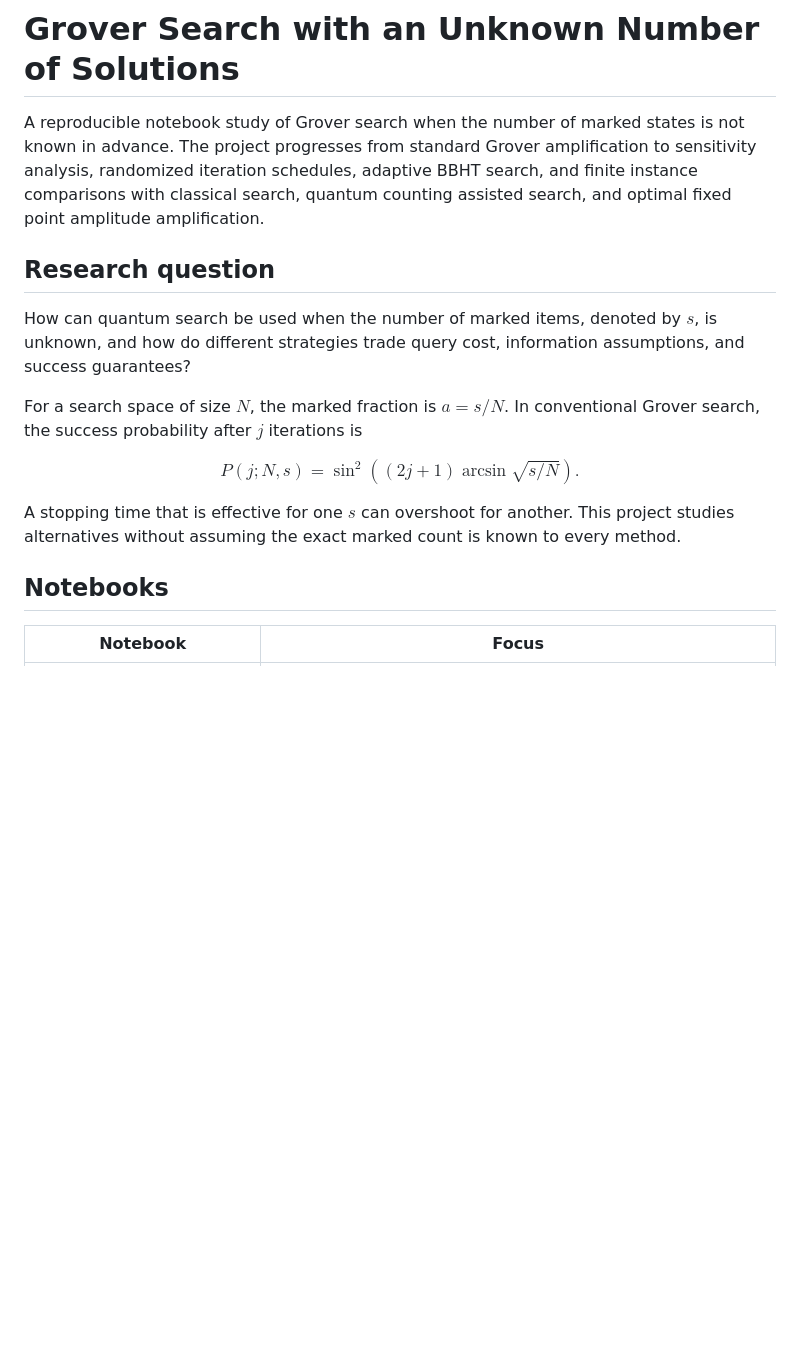
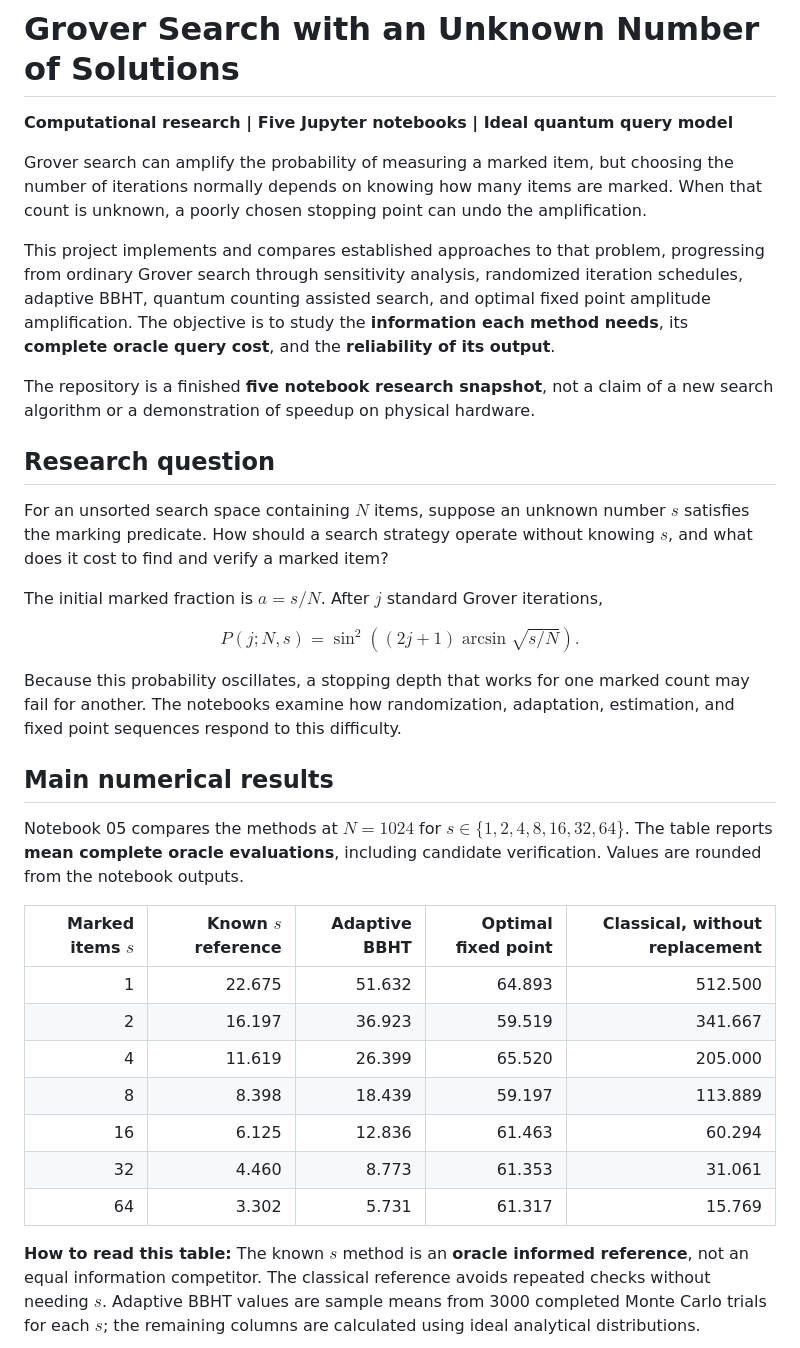
Before and after one commit to ManasviK24/grover-search-unknown-solutions, a Markdown page: README.md, the part around one of its changes. GitHub-like rendering; blank space fills up the shorter version.

```diff
--- a/README.md
+++ b/README.md
@@ -1,19 +1,38 @@
 # Grover Search with an Unknown Number of Solutions
 
-A reproducible notebook study of Grover search when the number of marked states is not known in advance. The project progresses from standard Grover amplification to sensitivity analysis, randomized iteration schedules, adaptive BBHT search, and finite instance comparisons with classical search, quantum counting assisted search, and optimal fixed point amplitude amplification.
+**Computational research | Five Jupyter notebooks | Ideal quantum query model**
+
+Grover search can amplify the probability of measuring a marked item, but choosing the number of iterations normally depends on knowing how many items are marked. When that count is unknown, a poorly chosen stopping point can undo the amplification.
+
+This project implements and compares established approaches to that problem, progressing from ordinary Grover search through sensitivity analysis, randomized iteration schedules, adaptive BBHT, quantum counting assisted search, and optimal fixed point amplitude amplification. The objective is to study the **information each method needs**, its **complete oracle query cost**, and the **reliability of its output**.
+
+The repository is a finished **five notebook research snapshot**, not a claim of a new search algorithm or a demonstration of speedup on physical hardware.
 
 ## Research question
 
-How can quantum search be used when the number of marked items, denoted by $s$, is unknown, and how do different strategies trade query cost, information assumptions, and success guarantees?
+For an unsorted search space containing $N$ items, suppose an unknown number $s$ satisfies the marking predicate. How should a search strategy operate without knowing $s$, and what does it cost to find and verify a marked item?
 
-For a search space of size $N$, the marked fraction is $a=s/N$. In conventional Grover search, the success probability after $j$ iterations is
+The initial marked fraction is $a=s/N$. After $j$ standard Grover iterations,
 
 $$
 P(j;N,s)=\sin^2\!\left((2j+1)\arcsin\sqrt{s/N}\right).
 $$
 
-A stopping time that is effective for one $s$ can overshoot for another. This project studies alternatives without assuming the exact marked count is known to every method.
+Because this probability oscillates, a stopping depth that works for one marked count may fail for another. The notebooks examine how randomization, adaptation, estimation, and fixed point sequences respond to this difficulty.
 
-## Notebooks
+## Main numerical results
 
-| Notebook | Focus |
+Notebook 05 compares the methods at $N=1024$ for $s\in\{1,2,4,8,16,32,64\}$. The table reports **mean complete oracle evaluations**, including candidate verification. Values are rounded from the notebook outputs.
+
+| Marked items $s$ | Known $s$ reference | Adaptive BBHT | Optimal fixed point | Classical, without replacement |
+| ---: | ---: | ---: | ---: | ---: |
+| 1 | 22.675 | 51.632 | 64.893 | 512.500 |
+| 2 | 16.197 | 36.923 | 59.519 | 341.667 |
+| 4 | 11.619 | 26.399 | 65.520 | 205.000 |
+| 8 | 8.398 | 18.439 | 59.197 | 113.889 |
+| 16 | 6.125 | 12.836 | 61.463 | 60.294 |
+| 32 | 4.460 | 8.773 | 61.353 | 31.061 |
+| 64 | 3.302 | 5.731 | 61.317 | 15.769 |
+
+**How to read this table:** The known $s$ method is an **oracle informed reference**, not an equal information competitor. The classical reference avoids repeated checks without needing $s$. Adaptive BBHT values are sample means from 3000 completed Monte Carlo trials for each $s$; the remaining columns are calculated using ideal analytical distributions.
+
```
Also changed, not shown: other parts of README.md (+50 -30 lines), REPRODUCIBILITY.md (added, +79 -0 lines), figures/finite_query_comparison.png (added), 1 other file.
